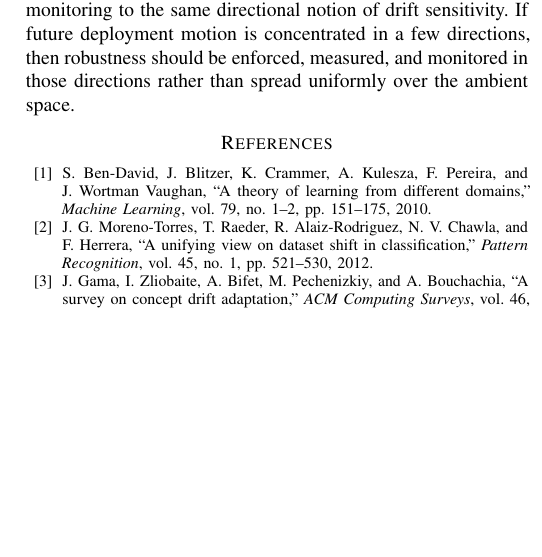
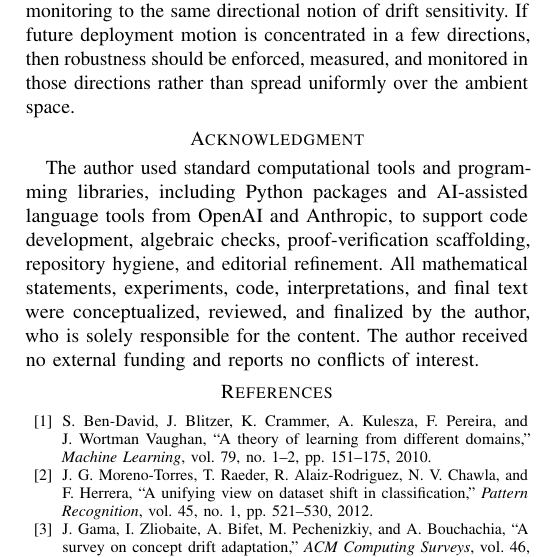
Before and after one commit to jonland82/jacobian-velocity-bounds, a LaTeX paper (jacobian_velocity_bounds_deployment_risk_covariate_drift.tex): part of one column of page 8 of 8, cut so that both start at the same text, the shorter picture padded with empty space. Compiled offline with pdfLaTeX.

Commit message:
Finalize manuscript

```diff
--- a/jacobian_velocity_bounds_deployment_risk_covariate_drift.tex
+++ b/jacobian_velocity_bounds_deployment_risk_covariate_drift.tex
@@ -493,6 +493,9 @@ Long-horizon robustness under dynamic shift is best viewed as a tangent-control
 
 That positioning matters. Relative to temporal-shift benchmarks and static shift analyses \cite{ben-david-shift,koh-wilds,yao-wildtime,han-temporal}, the paper contributes a theorem-backed mechanism: deployment trajectories differ across frozen models because the same environmental motion can encounter very different directional tangent gains. Relative to test-time adaptation \cite{sun-ttt,wang-tent,gui-atta}, it studies the frozen-model regime in which that geometry can be analyzed directly. Relative to Jacobian smoothing and shift detection \cite{sokolic-jacobian,kim-jacobian,rabanser-shift,cooper-allerton2024}, it ties training-time regularization and deployment-time monitoring to the same directional notion of drift sensitivity. If future deployment motion is concentrated in a few directions, then robustness should be enforced, measured, and monitored in those directions rather than spread uniformly over the ambient space.
 
+\section*{Acknowledgment}
+The author used standard computational tools and programming libraries, including Python packages and AI-assisted language tools from OpenAI and Anthropic, to support code development, algebraic checks, proof-verification scaffolding, repository hygiene, and editorial refinement. All mathematical statements, experiments, code, interpretations, and final text were conceptualized, reviewed, and finalized by the author, who is solely responsible for the content. The author received no external funding and reports no conflicts of interest.
+
 \balance
 \bibliographystyle{IEEEtran}
 \bibliography{references}
```
Also changed, not shown: jacobian_velocity_bounds_deployment_risk_covariate_drift.pdf.
